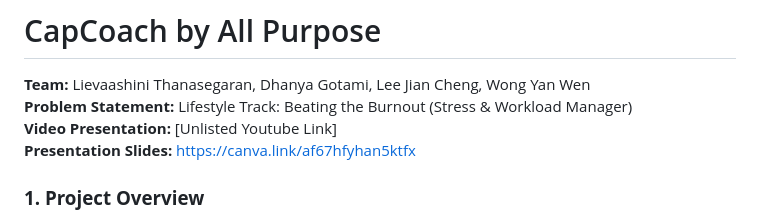
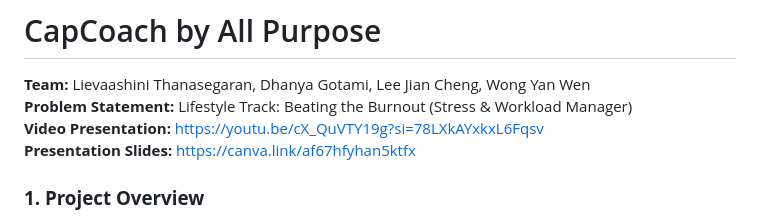
Before and after one commit to Lievaashini/All_Purpose-CodeNection, a Markdown page: README.md, the part around the change. GitHub-like rendering.

Commit message:
Update README.md
updated video link

```diff
--- a/README.md
+++ b/README.md
@@ -2,8 +2,8 @@
 
 **Team:** Lievaashini Thanasegaran, Dhanya Gotami, Lee Jian Cheng, Wong Yan Wen
 **Problem Statement:** Lifestyle Track: Beating the Burnout (Stress & Workload Manager)
-**Video Presentation:** \[Unlisted Youtube Link\]
-**Presentation Slides:** https://canva.link/af67hfyhan5ktfx
+**Video Presentation:** https://youtu.be/cX_QuVTY19g?si=78LXkAYxkxL6Fqsv
+<br>**Presentation Slides:** https://canva.link/af67hfyhan5ktfx
 
 ### **1\. Project Overview**
 
```
